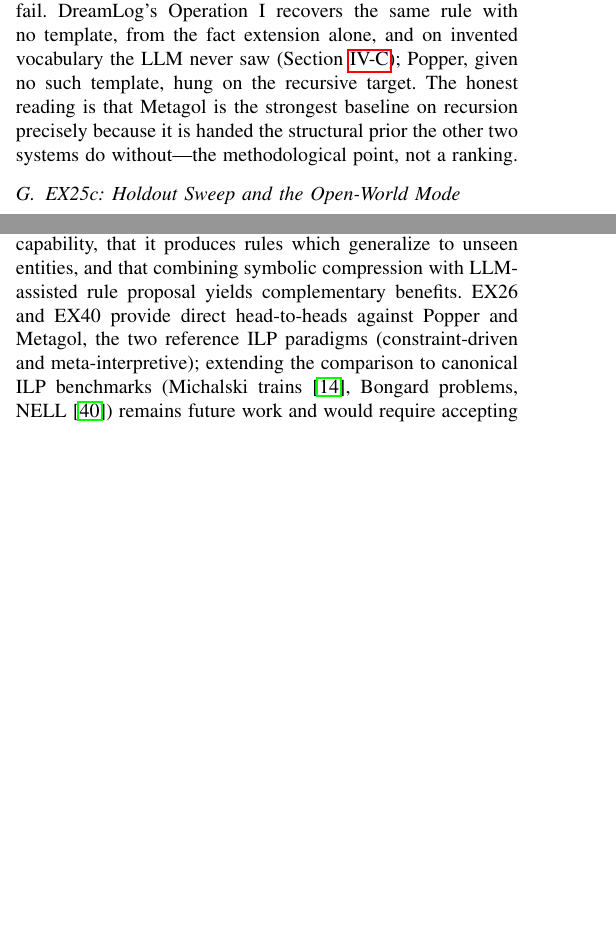
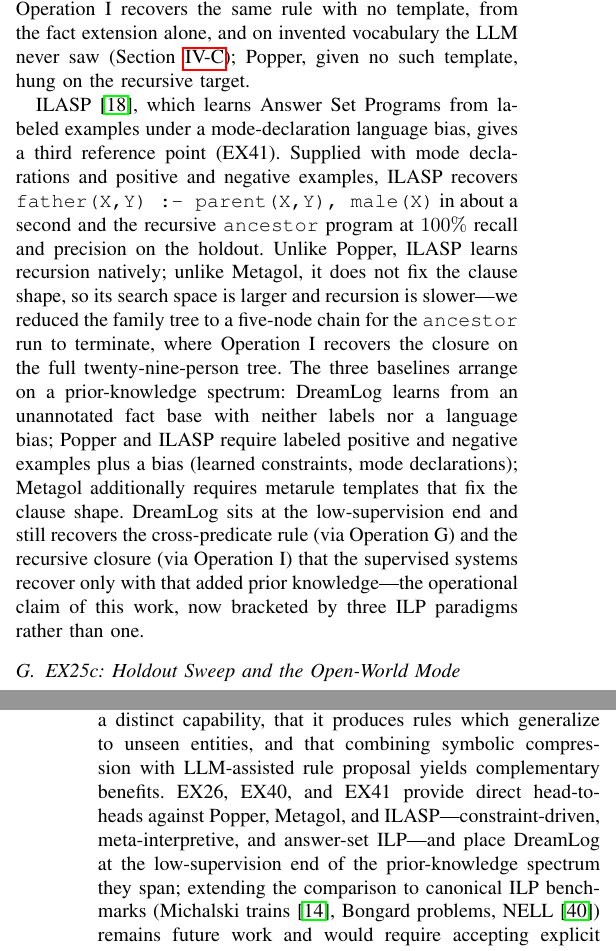
Before and after one commit to queelius/dreamlog, a LaTeX paper (paper/dreamlog_paper.tex): two parts of the columns of pages 12 and 17 of 19 before the commit and two parts of the columns of pages 12 and 18 of 20 after it, joined at a grey line, cut so that both start at the same text, the shorter picture padded with empty space. Compiled offline with pdfLaTeX.

Commit message:
paper: fold EX41 ILASP into the ILP comparison (third baseline + spectrum)
Extend the ILP-baseline subsection to Metagol AND ILASP: ILASP learns father
(~1s) and recursive ancestor (100%/100%) but needs labels + mode declarations,
and its recursion scales poorly (5-node chain vs Op I on the full 29-person
tree). Add the synthesizing prior-knowledge spectrum: DreamLog (no labels/
templates) < Popper/ILASP (labels+bias) < Metagol (templates), with DreamLog at
the low-supervision end recovering cross-predicate (Op G) and recursion (Op I)
the supervised systems need added prior knowledge for. Summary now brackets
DreamLog by three ILP paradigms; future-work drops ILASP (done); code
availability EX23-41. Builds clean.

```diff
--- a/paper/dreamlog_paper.tex
+++ b/paper/dreamlog_paper.tex
@@ -547,8 +547,10 @@ Crafting & No dream     & 0\%   & ---    & 42\%       & 0  \\
 \subsubsection{Interpretation}
 We do not read these numbers as ``DreamLog beats Popper'' or vice versa. The two systems answer different signals. The findings characterize the methodological tradeoff cleanly. On family, the closed-world random-negative protocol is too easy for Popper because the universe of false ``father'' tuples is dominated by clearly-impossible pairs (e.g., a child as parent of their grandparent); a curated set of near-miss negatives would close the gap. On crafting, hand-curating equivalent near-misses is not natural because the invented vocabulary does not come with a pre-existing intuition about what should be excluded. DreamLog's contribution is operational rather than competitive: when only an unannotated fact base is available, LLM-supplied semantic priors (Operation~G) and MDL-guided structural generalization (Operations C, D, E) substitute for the curated supervision Popper relies on.
 
-\subsubsection{A second ILP baseline: Metagol (EX40)}
-Popper is constraint-driven; we add a meta-interpretive learner, Metagol~\cite{muggleton2014meta}, as a second point of comparison, on the two rule types that most sharply distinguish the systems. Given the standard metarules---one conjunction template ($P(A,B) \leftarrow Q(A,B), R(A)$) for the cross-predicate case and the \texttt{ident} and \texttt{tailrec} templates for recursion---Metagol recovers both \texttt{father(X,Y) :- parent(X,Y), male(X)} and the right-recursive \texttt{ancestor} definition, each at $100\%$ recall and $100\%$ precision on the new-entity holdout, in tens of milliseconds. The result is clean, but the comparison turns on what had to be supplied. Metagol's recovery of \texttt{ancestor} is guaranteed once the \texttt{tailrec} metarule is given: the recursive definition is the only two-clause program consistent with that template and the examples, so the learner cannot fail. DreamLog's Operation~I recovers the same rule with no template, from the fact extension alone, and on invented vocabulary the LLM never saw (Section~\ref{sec:ex27}); Popper, given no such template, hung on the recursive target. The honest reading is that Metagol is the strongest baseline on recursion precisely because it is handed the structural prior the other two systems do without---the methodological point, not a ranking.
+\subsubsection{Two more ILP baselines: Metagol and ILASP (EX40--41)}
+Popper is constraint-driven; we add a meta-interpretive learner, Metagol~\cite{muggleton2014meta}, as a second point of comparison, on the two rule types that most sharply distinguish the systems. Given the standard metarules---one conjunction template ($P(A,B) \leftarrow Q(A,B), R(A)$) for the cross-predicate case and the \texttt{ident} and \texttt{tailrec} templates for recursion---Metagol recovers both \texttt{father(X,Y) :- parent(X,Y), male(X)} and the right-recursive \texttt{ancestor} definition, each at $100\%$ recall and $100\%$ precision on the new-entity holdout, in tens of milliseconds. The result is clean, but the comparison turns on what had to be supplied. Metagol's recovery of \texttt{ancestor} is guaranteed once the \texttt{tailrec} metarule is given: the recursive definition is the only two-clause program consistent with that template and the examples, so the learner cannot fail. DreamLog's Operation~I recovers the same rule with no template, from the fact extension alone, and on invented vocabulary the LLM never saw (Section~\ref{sec:ex27}); Popper, given no such template, hung on the recursive target.
+
+ILASP~\cite{law2014ilasp}, which learns Answer Set Programs from labeled examples under a mode-declaration language bias, gives a third reference point (EX41). Supplied with mode declarations and positive and negative examples, ILASP recovers \texttt{father(X,Y) :- parent(X,Y), male(X)} in about a second and the recursive \texttt{ancestor} program at $100\%$ recall and precision on the holdout. Unlike Popper, ILASP learns recursion natively; unlike Metagol, it does not fix the clause shape, so its search space is larger and recursion is slower---we reduced the family tree to a five-node chain for the \texttt{ancestor} run to terminate, where Operation~I recovers the closure on the full twenty-nine-person tree. The three baselines arrange on a prior-knowledge spectrum: DreamLog learns from an unannotated fact base with neither labels nor a language bias; Popper and ILASP require labeled positive and negative examples plus a bias (learned constraints, mode declarations); Metagol additionally requires metarule templates that fix the clause shape. DreamLog sits at the low-supervision end and still recovers the cross-predicate rule (via Operation~G) and the recursive closure (via Operation~I) that the supervised systems recover only with that added prior knowledge---the operational claim of this work, now bracketed by three ILP paradigms rather than one.
 
 \subsection{EX25c: Holdout Sweep and the Open-World Mode}
 \label{sec:ex25c}
@@ -772,7 +774,7 @@ DreamLog occupies a different point in the rule learning design space than class
 
 \paragraph{LINC~\cite{olausson2023linc}} uses an LLM as a translator: natural language premises are converted to first-order logic, then a classical theorem prover decides entailment. LINC's LLM operates at parse time, not inference time. DreamLog uses an LLM differently: Operation~G treats the LLM as a \emph{hypothesis generator} for compression candidates, which are then verified by a symbolic evaluator. Both approaches preserve symbolic soundness by keeping the reasoning engine classical, but they apply the LLM at different stages (input formalization vs. rule proposal). LINC does not learn rules; it reasons over given ones. The two systems address different problems.
 
-In summary, we do not claim that DreamLog is a better ILP system than Popper or Metagol. We claim that compression-driven learning from unannotated fact bases is a distinct capability, that it produces rules which generalize to unseen entities, and that combining symbolic compression with LLM-assisted rule proposal yields complementary benefits. EX26 and EX40 provide direct head-to-heads against Popper and Metagol, the two reference ILP paradigms (constraint-driven and meta-interpretive); extending the comparison to canonical ILP benchmarks (Michalski trains~\cite{muggleton1994inductive}, Bongard problems, NELL~\cite{mitchell2018never}) remains future work and would require accepting explicit positive/negative example sets alongside fact bases.
+In summary, we do not claim that DreamLog is a better ILP system than Popper, Metagol, or ILASP. We claim that compression-driven learning from unannotated fact bases is a distinct capability, that it produces rules which generalize to unseen entities, and that combining symbolic compression with LLM-assisted rule proposal yields complementary benefits. EX26, EX40, and EX41 provide direct head-to-heads against Popper, Metagol, and ILASP---constraint-driven, meta-interpretive, and answer-set ILP---and place DreamLog at the low-supervision end of the prior-knowledge spectrum they span; extending the comparison to canonical ILP benchmarks (Michalski trains~\cite{muggleton1994inductive}, Bongard problems, NELL~\cite{mitchell2018never}) remains future work and would require accepting explicit positive/negative example sets alongside fact bases.
 
 \subsection{Relation to Solomonoff Induction}
 
```
Also changed, not shown: paper/dreamlog_paper.pdf, paper/dreamlog_paper.tex (4 more changed lines), 2 other files.
